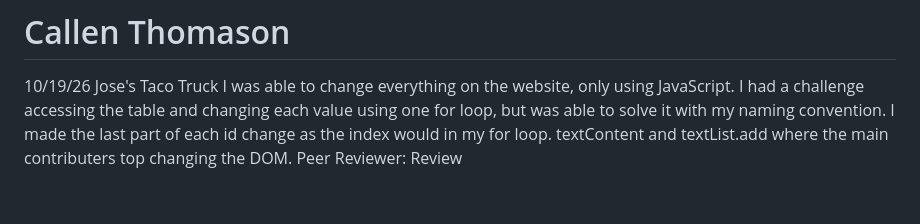
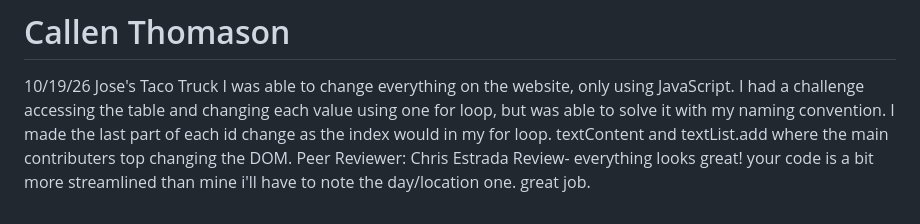
Before and after one commit to CallenThomason/JosesTacos, a Markdown page: README.md, the part around the change. GitHub-like rendering.

Commit message:
creating readme branch for merge

```diff
--- a/README.md
+++ b/README.md
@@ -84,5 +84,5 @@ Notice what you are not doing. You are never writing a color or a font in JavaSc
 10/19/26
 Jose's Taco Truck
 I was able to change everything on the website, only using JavaScript. I had a challenge accessing the table and changing each value using one for loop, but was able to solve it with my naming convention. I made the last part of each id change as the index would in my for loop. textContent and textList.add where the main contributers top changing the DOM.
-Peer Reviewer:
-Review
+Peer Reviewer: Chris Estrada
+Review- everything looks great! your code is a bit more streamlined than mine i'll have to note the day/location one. great job.
```
